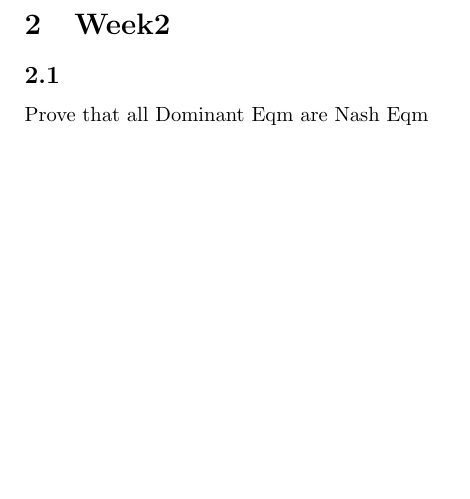
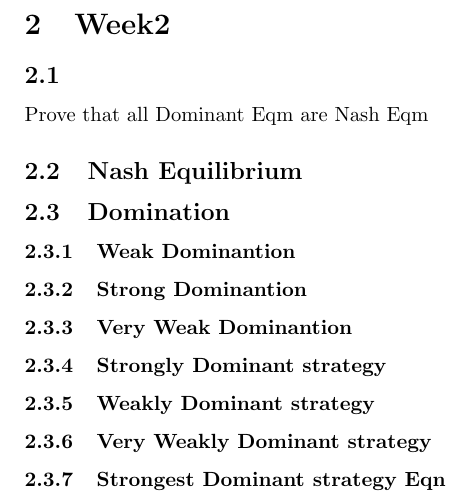
Before and after one commit to HanishDhanwalkar/SEM8, a LaTeX document (IE616/notes/week/note.tex): part of page 3 of 3, cut so that both start at the same text, the shorter picture padded with empty space. Compiled offline with pdfLaTeX.

```diff
--- a/IE616/notes/week/note.tex
+++ b/IE616/notes/week/note.tex
@@ -129,5 +129,16 @@
 
 Prove that all Dominant Eqm are Nash Eqm
 
+\subsection{Nash Equilibrium}
+
+\subsection{Domination}
+\subsubsection{Weak Dominantion}
+\subsubsection{Strong Dominantion}
+\subsubsection{Very Weak Dominantion}
+\subsubsection{Strongly Dominant strategy}
+\subsubsection{Weakly Dominant strategy}
+\subsubsection{Very Weakly Dominant strategy}
+\subsubsection{Strongest Dominant strategy Eqn}
+
 
 \end{document}
```
Also changed, not shown: IE616/notes/week/note.pdf, 4 other files.
